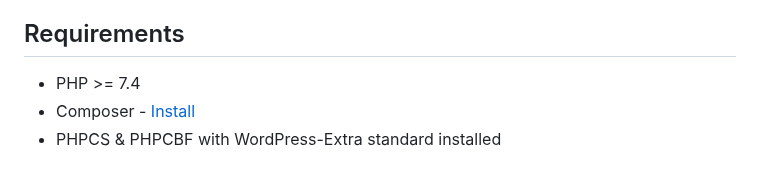
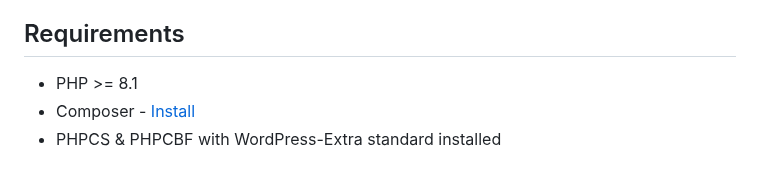
Before and after one commit to osomstudio/juniper, a Markdown page: README.md, the part around the change. Rendered like a GitHub page.

```diff
--- a/README.md
+++ b/README.md
@@ -27,7 +27,7 @@ With this approach you can create theme code with logic files separated from fro
 
 ## Requirements
 
-- PHP >= 7.4
+- PHP >= 8.1
 - Composer - [Install](https://getcomposer.org/doc/00-intro.md#installation-linux-unix-osx)
 - PHPCS & PHPCBF with WordPress-Extra standard installed
 
```
